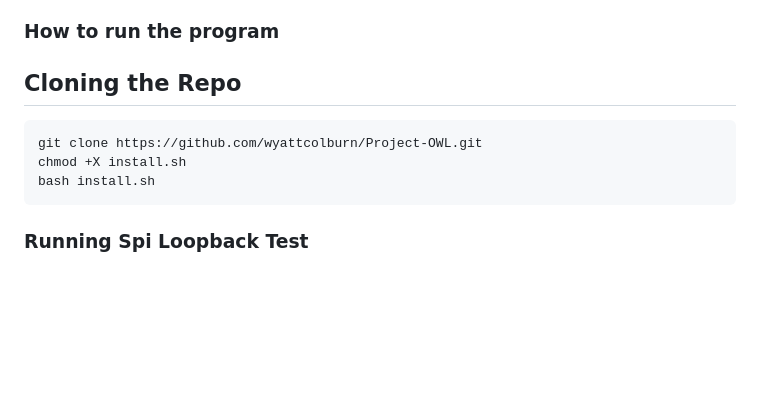
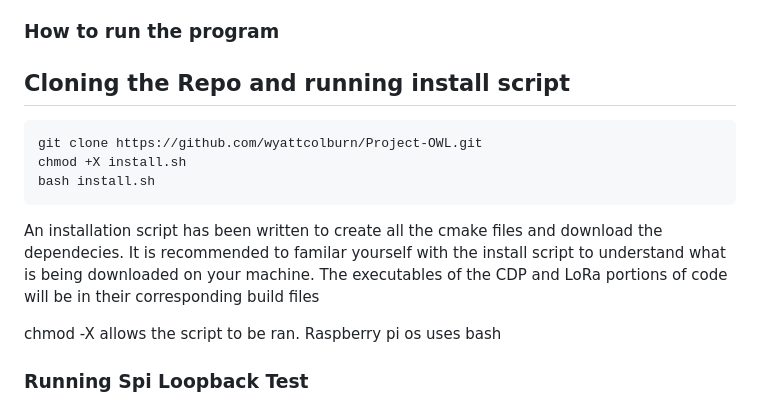
Before and after one commit to limccart7/QuAD-Pro-Prototype, a Markdown page: README.md, the part around the change. Drawn GitHub-style; blank space fills up the shorter version.

Commit message:
Update README.md
talk about install script

````diff
--- a/README.md
+++ b/README.md
@@ -40,12 +40,17 @@ On a high level the LoRa portion listens to LoRa messages and redis messages. It
 
 
 
-## Cloning the Repo
+## Cloning the Repo and running install script
 ```
 git clone https://github.com/wyattcolburn/Project-OWL.git
 chmod +X install.sh
 bash install.sh
 ```
+An installation script has been written to create all the cmake files and download the dependecies. It is recommended to familar yourself with the install script to understand what is being downloaded on your machine. The executables of the CDP and LoRa portions of code will be in their corresponding build files
+
+chmod -X allows the script to be ran. Raspberry pi os uses bash
+
+
 ### Running Spi Loopback Test
  The first program you should run is spi_loopback_test
  Make sure to short MOSI to MISO (GPIO PINS 10 --> GPIO 9)
````
